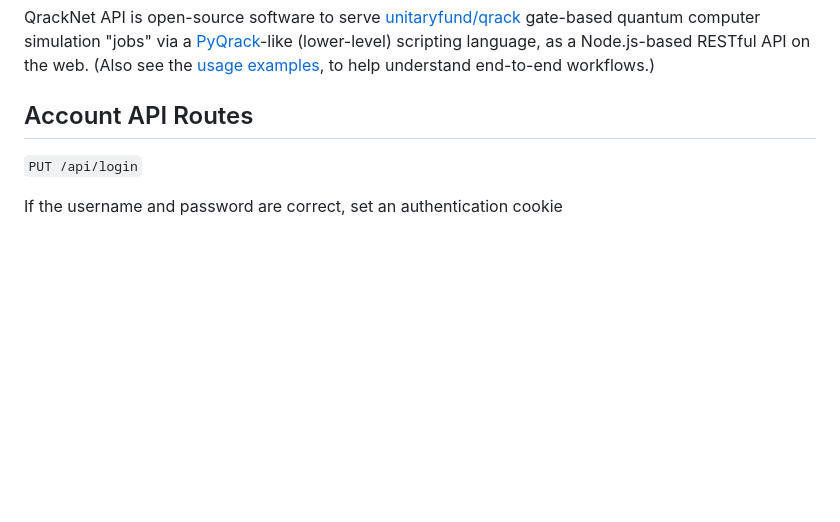
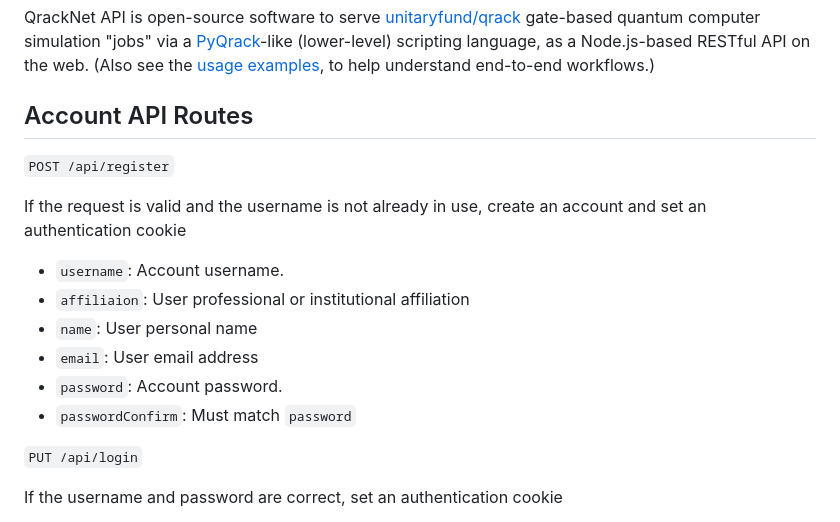
Before and after one commit to vm6502q/qrack.net, a Markdown page: api/README.md, the part around the change. Drawn GitHub-style; blank space fills up the shorter version.

Commit message:
POST /api/register

```diff
--- a/api/README.md
+++ b/api/README.md
@@ -3,6 +3,18 @@
 QrackNet API is open-source software to serve [unitaryfund/qrack](https://github.com/unitaryfund/qrack) gate-based quantum computer simulation "jobs" via a [PyQrack](https://github.com/unitaryfund/pyqrack)-like (lower-level) scripting language, as a Node.js-based RESTful API on the web. (Also see the [usage examples](https://github.com/vm6502q/qrack.net/blob/main/api/EXAMPLES.md), to help understand end-to-end workflows.)
 
 ## Account API Routes
+
+`POST /api/register`
+
+If the request is valid and the username is not already in use, create an account and set an authentication cookie
+
+- `username`: Account username.
+- `affiliaion`: User professional or institutional affiliation
+- `name`: User personal name
+- `email`: User email address
+- `password`: Account password.
+- `passwordConfirm`: Must match `password`
+
 
 `PUT /api/login`
 
```
